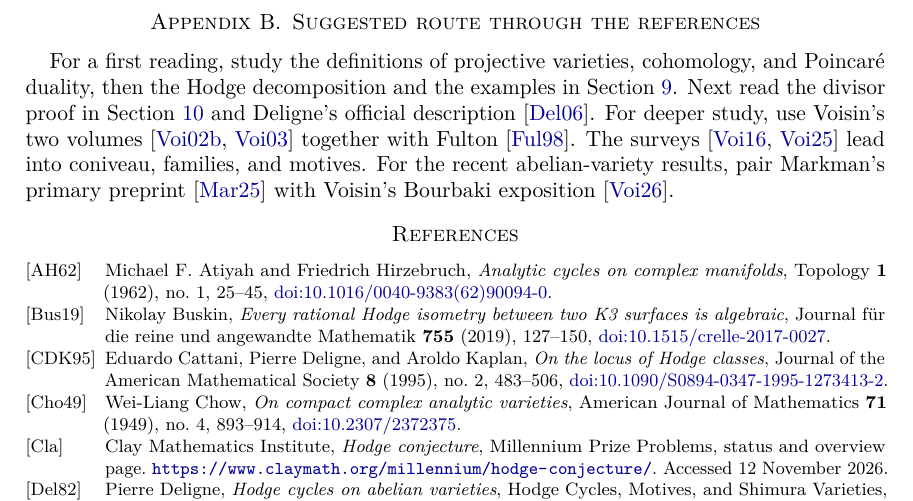
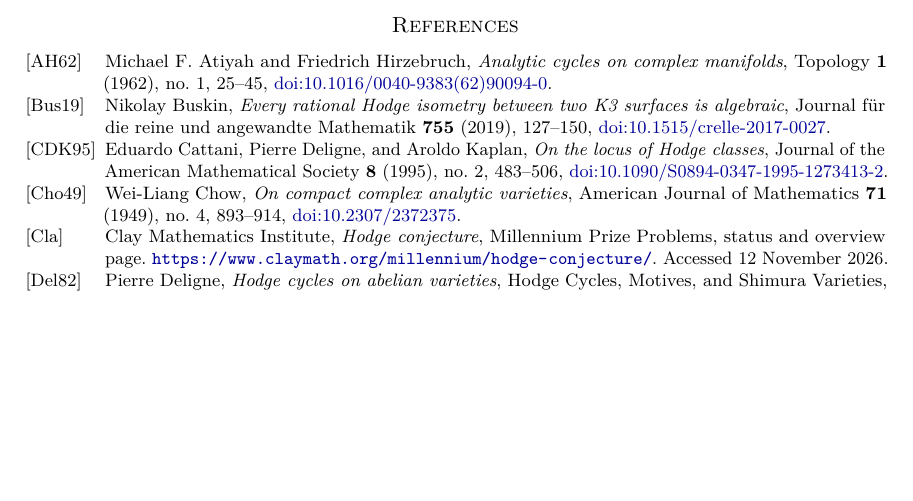
Before and after one commit to jhune-yim/Hodge_Theory_Notes, a LaTeX paper (hodge_classes_algebraic_cycles.tex): part of page 13 of 14 before the commit and part of page 12 of 13 after it, cut at the place of the change, the shorter picture padded with empty space. Compiled offline with pdfLaTeX.

Commit message:
update hodge_classes_algebraic_cycles.*

```diff
--- a/hodge_classes_algebraic_cycles.tex
+++ b/hodge_classes_algebraic_cycles.tex
@@ -994,18 +994,7 @@ and, for curve classes,
  (1,1)+(n-2,n-2)=(n-1,n-1).
 \]
 
-\section{Suggested route through the references}
 
-For a first reading, study the definitions of projective varieties,
-cohomology, and Poincar\'e duality, then the Hodge decomposition and the
-examples in Section~\ref{sec:examples}. Next read the divisor proof in
-Section~\ref{sec:known} and Deligne's official description
-\cite{delignecmi2006}. For deeper study, use Voisin's two volumes
-\cite{voisin2002hodge,voisin2003hodge2} together with Fulton \cite{fulton1998}. The surveys
-\cite{voisin2016hodge,voisin2025coniveau} lead into coniveau, families, and motives.
-For the recent abelian-variety results, pair Markman's primary preprint
-\cite{markman2025} with Voisin's Bourbaki exposition
-\cite{voisin2026bourbaki}.
 
 \bibliographystyle{amsalpha}
 \bibliography{references}
```
Also changed, not shown: hodge_classes_algebraic_cycles.pdf.
